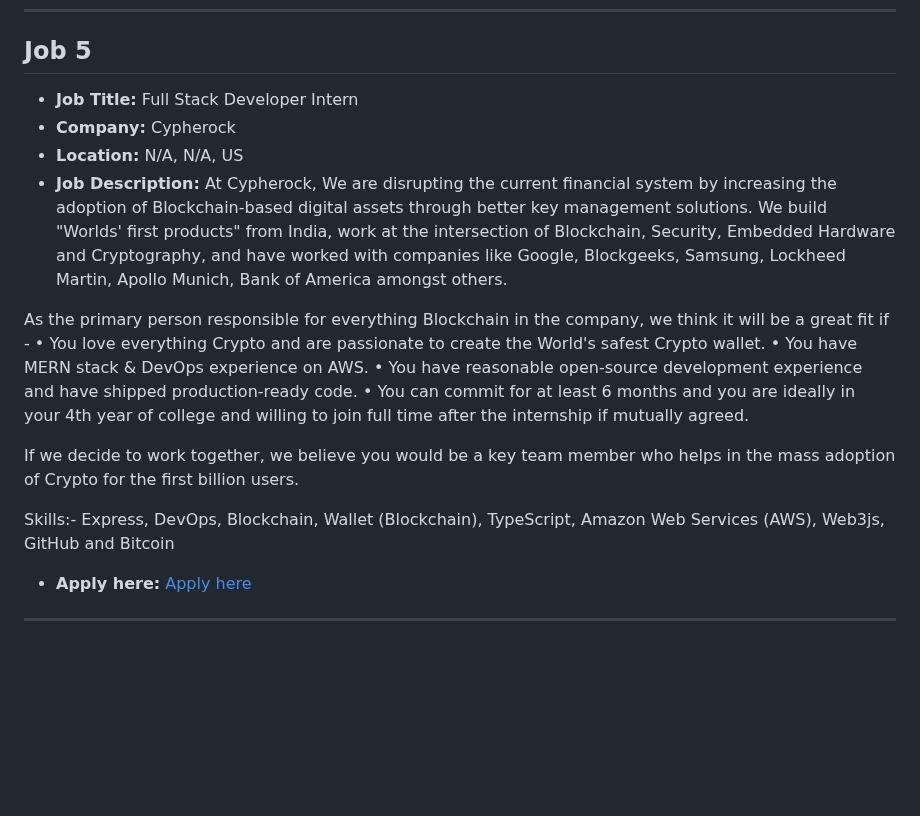
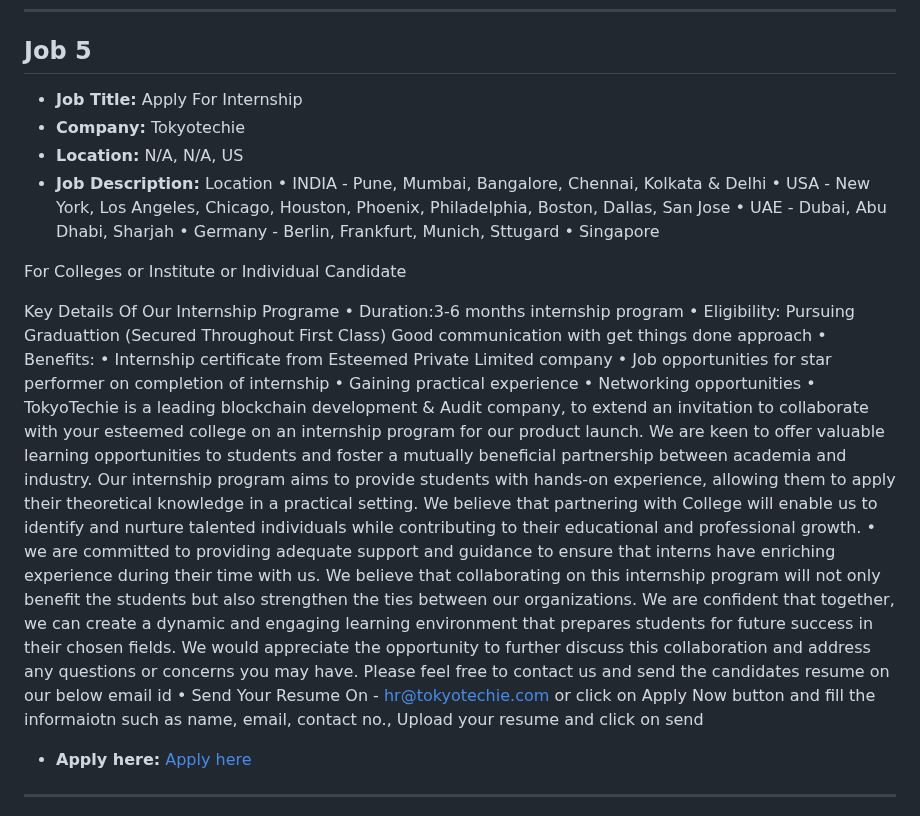
Before and after one commit to tusharpamnani/Job-Postings, a Markdown page: README.md, the part around one of its changes. GitHub-like rendering; blank space fills up the shorter version.

Commit message:
Updated job postings in README

```diff
--- a/README.md
+++ b/README.md
@@ -221,22 +221,31 @@ Subash Vijay Associates (SVA) is a leading recruitment firm with over 50 years o
 
 ## Job 5
 
-- **Job Title:** Full Stack Developer Intern
-- **Company:** Cypherock
+- **Job Title:** Apply For Internship
+- **Company:** Tokyotechie
 - **Location:** N/A, N/A, US
-- **Job Description:** At Cypherock, We are disrupting the current financial system by increasing the adoption of Blockchain-based digital assets through better key management solutions. We build "Worlds' first products" from India, work at the intersection of Blockchain, Security, Embedded Hardware and Cryptography, and have worked with companies like Google, Blockgeeks, Samsung, Lockheed Martin, Apollo Munich, Bank of America amongst others.
+- **Job Description:** Location
+• INDIA - Pune, Mumbai, Bangalore, Chennai, Kolkata & Delhi
+• USA - New York, Los Angeles, Chicago, Houston, Phoenix, Philadelphia, Boston, Dallas, San Jose
+• UAE - Dubai, Abu Dhabi, Sharjah
+• Germany - Berlin, Frankfurt, Munich, Sttugard
+• Singapore
 
-As the primary person responsible for everything Blockchain in the company, we think it will be a great fit if -
-• You love everything Crypto and are passionate to create the World's safest Crypto wallet.
-• You have MERN stack & DevOps experience on AWS.
-• You have reasonable open-source development experience and have shipped production-ready code.
-• You can commit for at least 6 months and you are ideally in your 4th year of college and willing to join full time after the internship if mutually agreed.
+For Colleges or Institute or Individual Candidate
 
-If we decide to work together, we believe you would be a key team member who helps in the mass adoption of Crypto for the first billion users.
+Key Details Of Our Internship Programe
+• Duration:3-6 months internship program
+• Eligibility: Pursuing Graduattion (Secured Throughout First Class) Good communication with get things done approach
+• Benefits:
+• Internship certificate from Esteemed Private Limited company
+• Job opportunities for star performer on completion of internship
+• Gaining practical experience
+• Networking opportunities
+• TokyoTechie is a leading blockchain development & Audit company, to extend an invitation to collaborate with your esteemed college on an internship program for our product launch. We are keen to offer valuable learning opportunities to students and foster a mutually beneficial partnership between academia and industry. Our internship program aims to provide students with hands-on experience, allowing them to apply their theoretical knowledge in a practical setting. We believe that partnering with College will enable us to identify and nurture talented individuals while contributing to their educational and professional growth.
+• we are committed to providing adequate support and guidance to ensure that interns have enriching experience during their time with us. We believe that collaborating on this internship program will not only benefit the students but also strengthen the ties between our organizations. We are confident that together, we can create a dynamic and engaging learning environment that prepares students for future success in their chosen fields. We would appreciate the opportunity to further discuss this collaboration and address any questions or concerns you may have. Please feel free to contact us and send the candidates resume on our below email id
+• Send Your Resume On - hr@tokyotechie.com or click on Apply Now button and fill the informaiotn such as name, email, contact no., Upload your resume and click on send
 
-Skills:- Express, DevOps, Blockchain, Wallet (Blockchain), TypeScript, Amazon Web Services (AWS), Web3js, GitHub and Bitcoin
-
-- **Apply here:** [Apply here](https://careers.near.org/companies/cypherock/jobs/26682975-full-stack-developer-intern?utm_campaign=google_jobs_apply&utm_source=google_jobs_apply&utm_medium=organic)
+- **Apply here:** [Apply here](https://in.indeed.com/viewjob?jk=d50ab8bebe144585&utm_campaign=google_jobs_apply&utm_source=google_jobs_apply&utm_medium=organic)
 
 ---
 
```
Also changed, not shown: other parts of README.md (+1 -1 lines).
